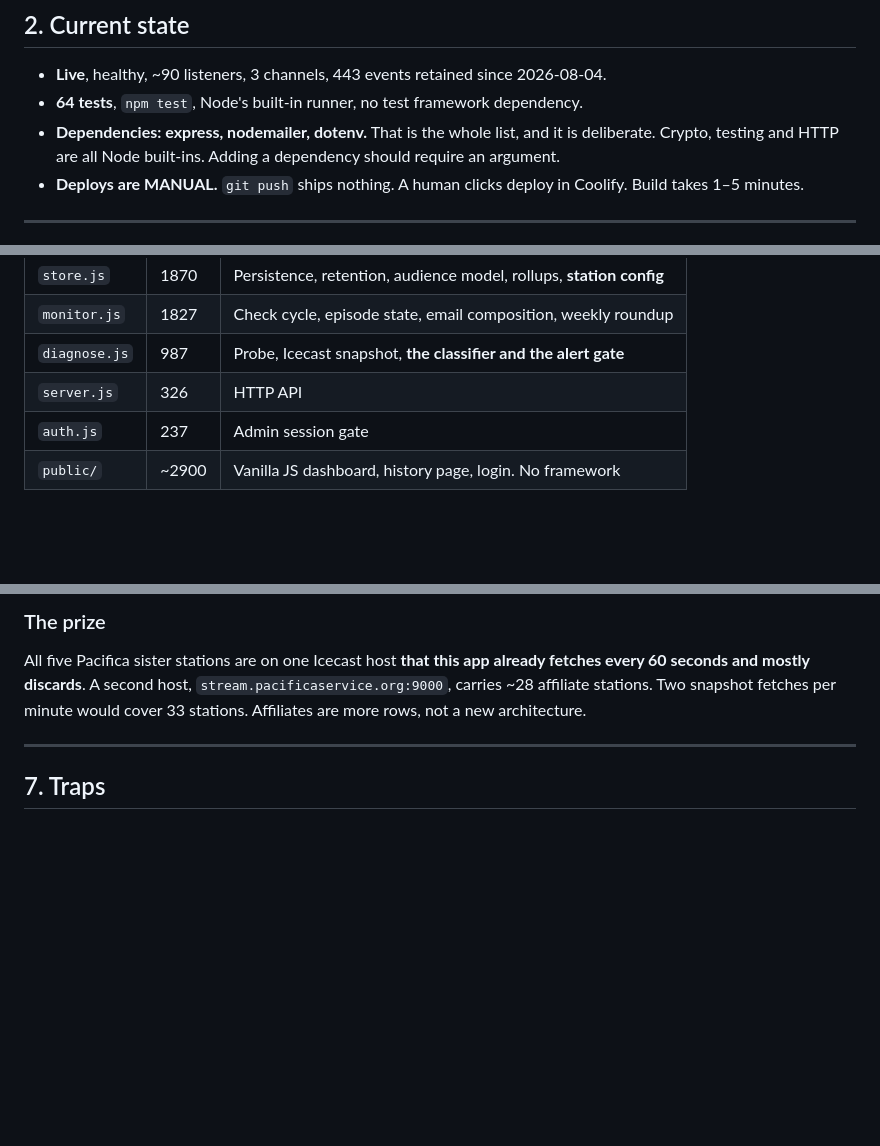
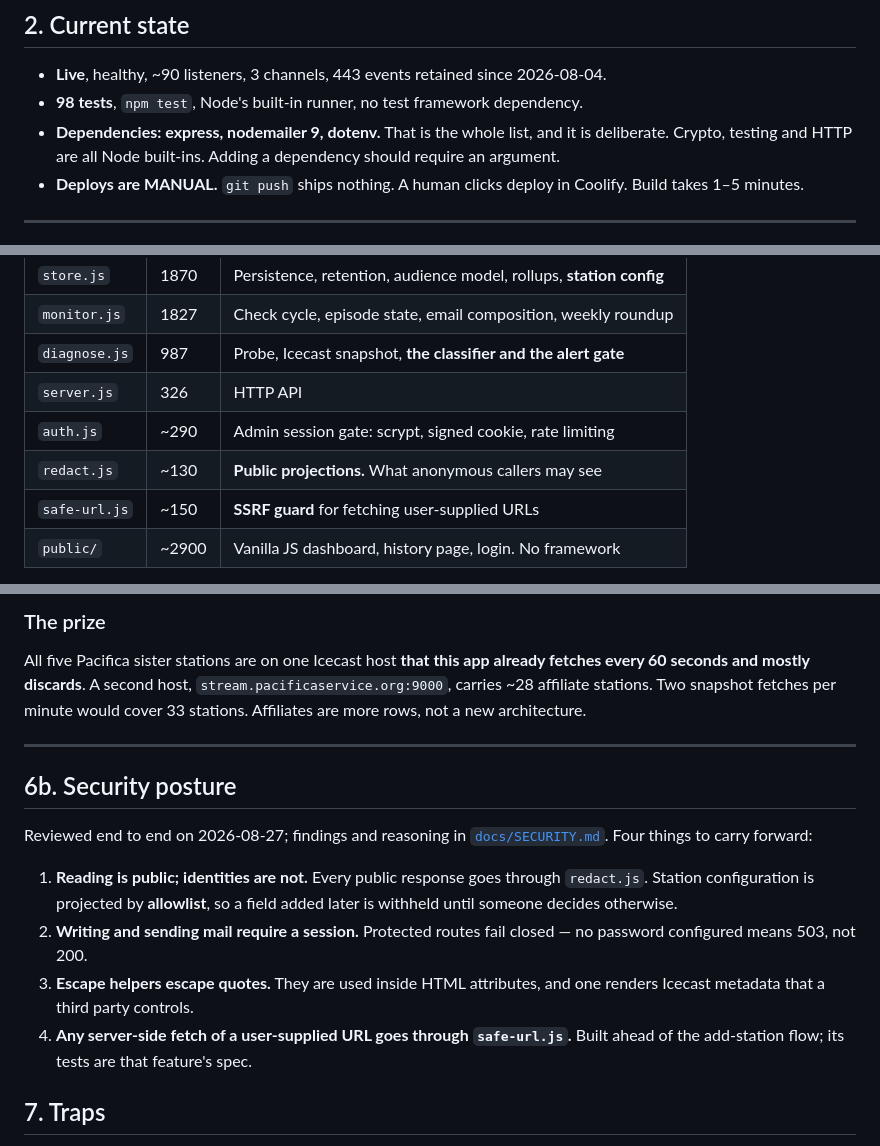
Before and after one commit to Catskill909/icecast-diagnotic, a Markdown page: HANDOFF.md, 3 parts joined by grey strips. Drawn GitHub-style; blank space fills up the shorter version.

```diff
--- a/HANDOFF.md
+++ b/HANDOFF.md
@@ -40,8 +40,8 @@ regression, however green the tests are.**
 
 - **Live**, healthy, ~90 listeners, 3 channels, 443 events retained since
   2026-08-04.
-- **64 tests**, `npm test`, Node's built-in runner, no test framework dependency.
-- **Dependencies: express, nodemailer, dotenv.** That is the whole list, and it
+- **98 tests**, `npm test`, Node's built-in runner, no test framework dependency.
+- **Dependencies: express, nodemailer 9, dotenv.** That is the whole list, and it
   is deliberate. Crypto, testing and HTTP are all Node built-ins. Adding a
   dependency should require an argument.
 - **Deploys are MANUAL.** `git push` ships nothing. A human clicks deploy in
@@ -108,7 +108,9 @@ silently alters what lands in someone's inbox.
 | `monitor.js` | 1827 | Check cycle, episode state, email composition, weekly roundup |
 | `diagnose.js` | 987 | Probe, Icecast snapshot, **the classifier and the alert gate** |
 | `server.js` | 326 | HTTP API |
-| `auth.js` | 237 | Admin session gate |
+| `auth.js` | ~290 | Admin session gate: scrypt, signed cookie, rate limiting |
+| `redact.js` | ~130 | **Public projections.** What anonymous callers may see |
+| `safe-url.js` | ~150 | **SSRF guard** for fetching user-supplied URLs |
 | `public/` | ~2900 | Vanilla JS dashboard, history page, login. No framework |
 
 Data lives in `DATA_DIR` (`/app/data` in production, **must be a persistent
@@ -185,6 +187,21 @@ architecture.
 
 ---
 
+## 6b. Security posture
+
+Reviewed end to end on 2026-08-27; findings and reasoning in
+[`docs/SECURITY.md`](docs/SECURITY.md). Four things to carry forward:
+
+1. **Reading is public; identities are not.** Every public response goes through
+   `redact.js`. Station configuration is projected by **allowlist**, so a field
+   added later is withheld until someone decides otherwise.
+2. **Writing and sending mail require a session.** Protected routes fail closed —
+   no password configured means 503, not 200.
+3. **Escape helpers escape quotes.** They are used inside HTML attributes, and one
+   renders Icecast metadata that a third party controls.
+4. **Any server-side fetch of a user-supplied URL goes through `safe-url.js`.**
+   Built ahead of the add-station flow; its tests are that feature's spec.
+
 ## 7. Traps
 
 - **Deploys are manual.** Pushing is not shipping. Say so explicitly.
```
Also changed, not shown: other parts of HANDOFF.md (+2 -2 lines), docs/SECURITY.md (+4 -3 lines), icecast-app-future-dev.md (+56 -0 lines).
